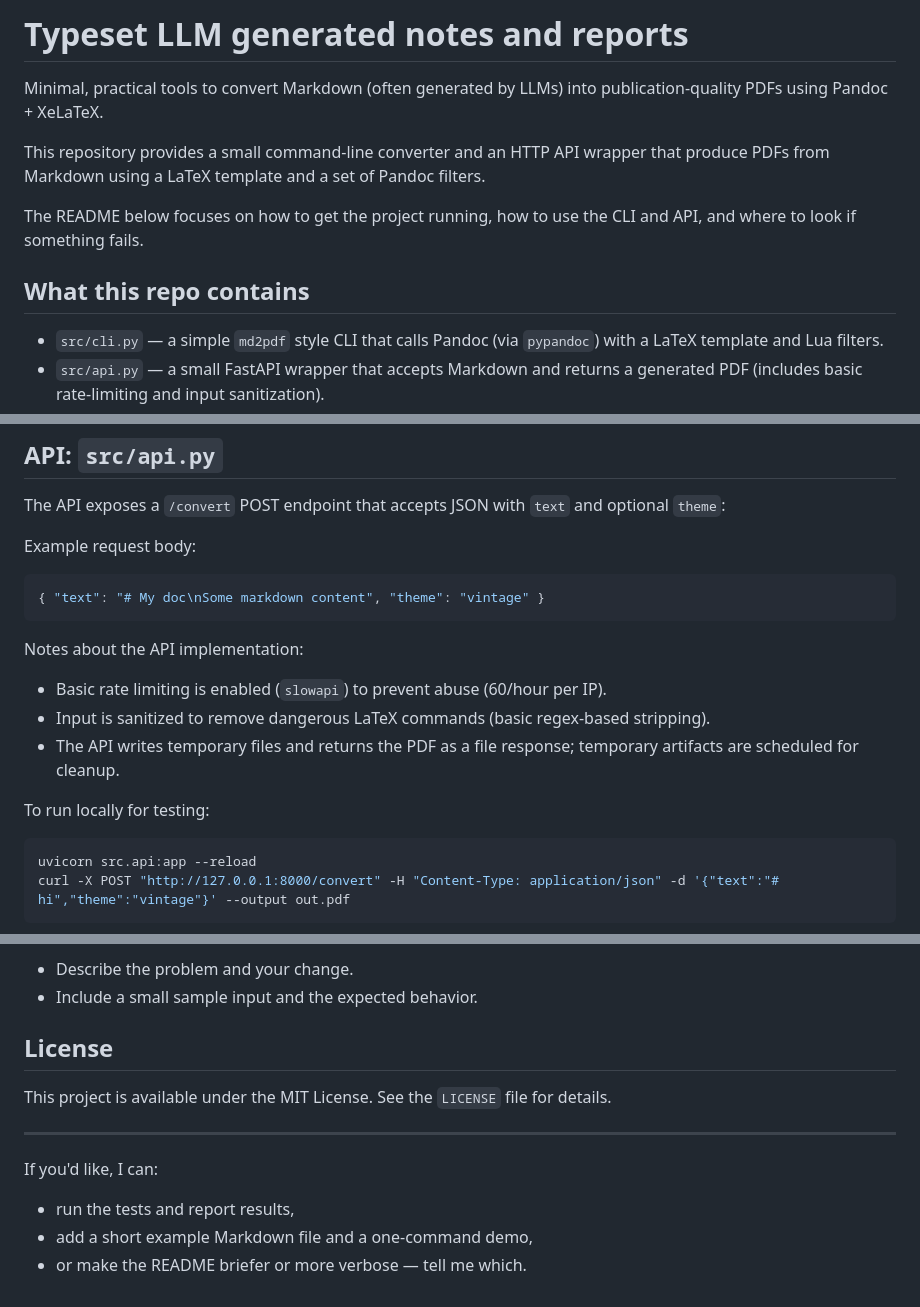
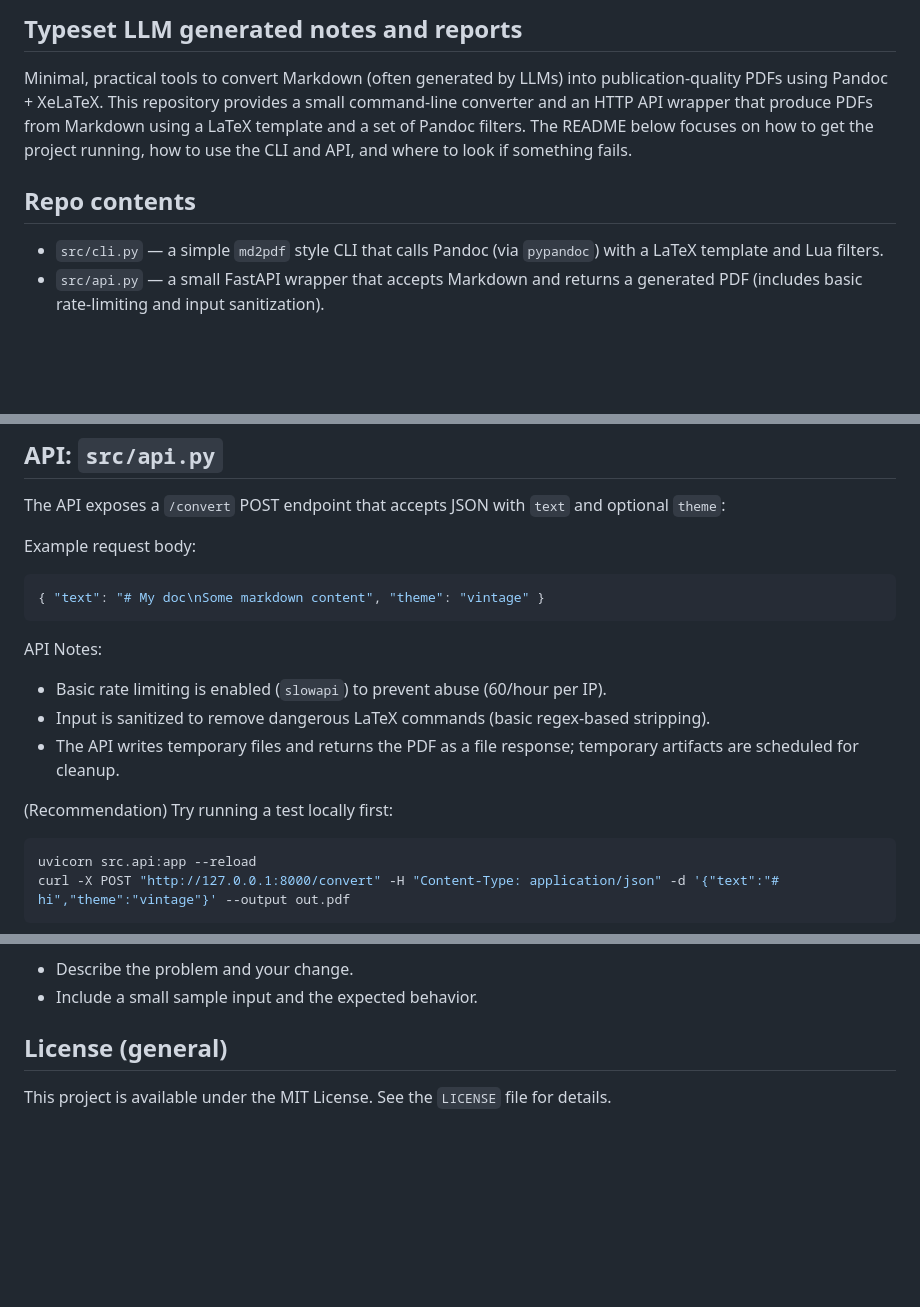
Before and after one commit to hsreedeth/TypesetLLM, a Markdown page: README.md, 3 parts joined by grey strips. GitHub-like rendering; blank space fills up the shorter version.

````diff
--- a/README.md
+++ b/README.md
@@ -1,12 +1,9 @@
-# Typeset LLM generated notes and reports
+## Typeset LLM generated notes and reports
 
 Minimal, practical tools to convert Markdown (often generated by LLMs) into publication-quality PDFs using Pandoc + XeLaTeX.
+This repository provides a small command-line converter and an HTTP API wrapper that produce PDFs from Markdown using a LaTeX template and a set of Pandoc filters. The README below focuses on how to get the project running, how to use the CLI and API, and where to look if something fails.
 
-This repository provides a small command-line converter and an HTTP API wrapper that produce PDFs from Markdown using a LaTeX template and a set of Pandoc filters.
-
-The README below focuses on how to get the project running, how to use the CLI and API, and where to look if something fails.
-
-## What this repo contains
+## Repo contents
 
 - `src/cli.py` — a simple `md2pdf` style CLI that calls Pandoc (via `pypandoc`) with a LaTeX template and Lua filters.
 - `src/api.py` — a small FastAPI wrapper that accepts Markdown and returns a generated PDF (includes basic rate-limiting and input sanitization).
@@ -62,12 +59,12 @@ Example request body:
 { "text": "# My doc\nSome markdown content", "theme": "vintage" }
 ```
 
-Notes about the API implementation:
+API Notes:
 - Basic rate limiting is enabled (`slowapi`) to prevent abuse (60/hour per IP).
 - Input is sanitized to remove dangerous LaTeX commands (basic regex-based stripping).
 - The API writes temporary files and returns the PDF as a file response; temporary artifacts are scheduled for cleanup.
 
-To run locally for testing:
+(Recommendation) Try running a test locally first:
 
 ```bash
 uvicorn src.api:app --reload
@@ -106,13 +103,6 @@ When opening a PR:
 - Describe the problem and your change.
 - Include a small sample input and the expected behavior.
 
-## License
+## License (general)
 
 This project is available under the MIT License. See the `LICENSE` file for details.
-
----
-
-If you'd like, I can:
-- run the tests and report results,
-- add a short example Markdown file and a one-command demo,
-- or make the README briefer or more verbose — tell me which.
````
Also changed, not shown: other parts of README.md (+1 -1 lines).
